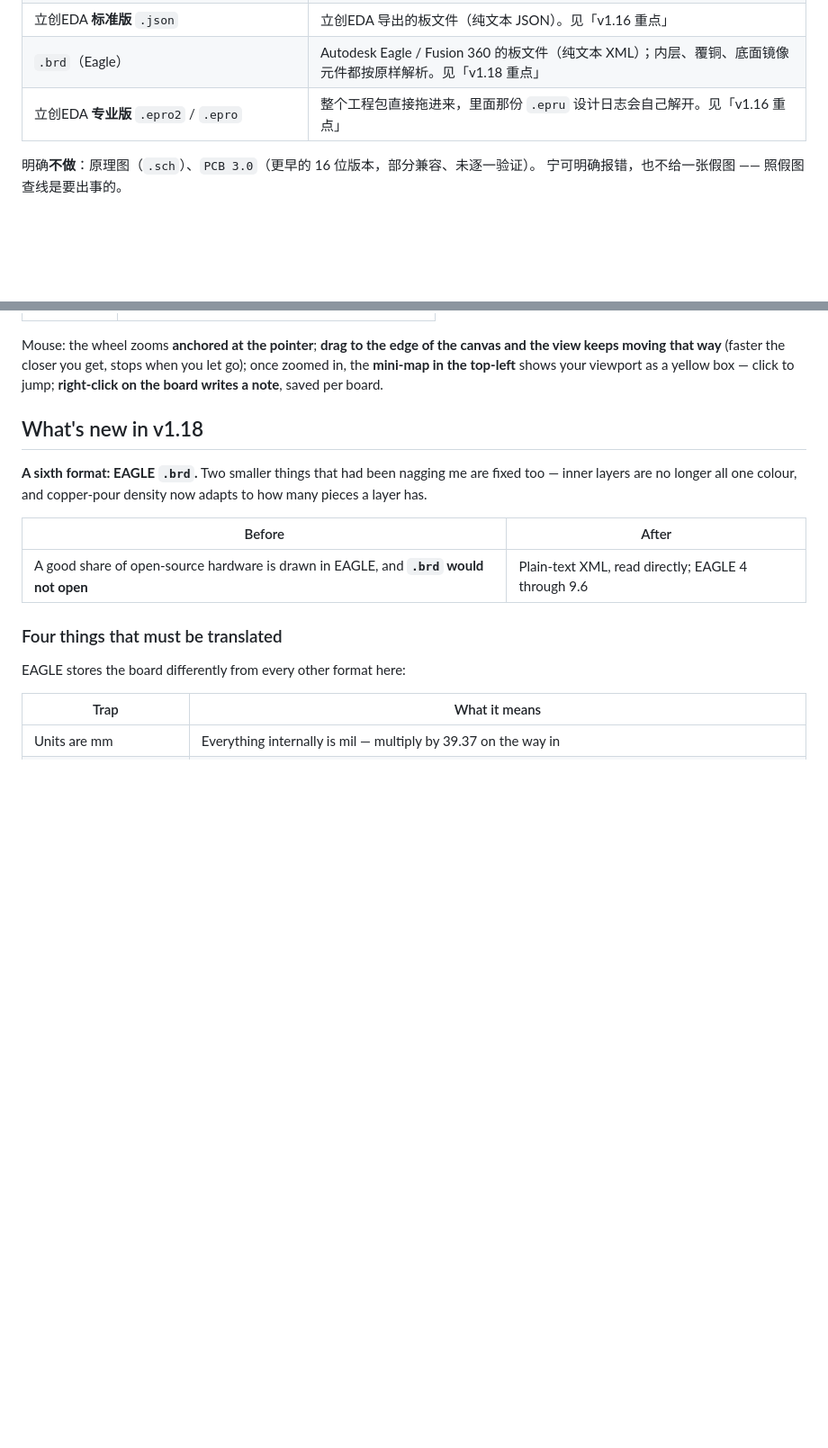
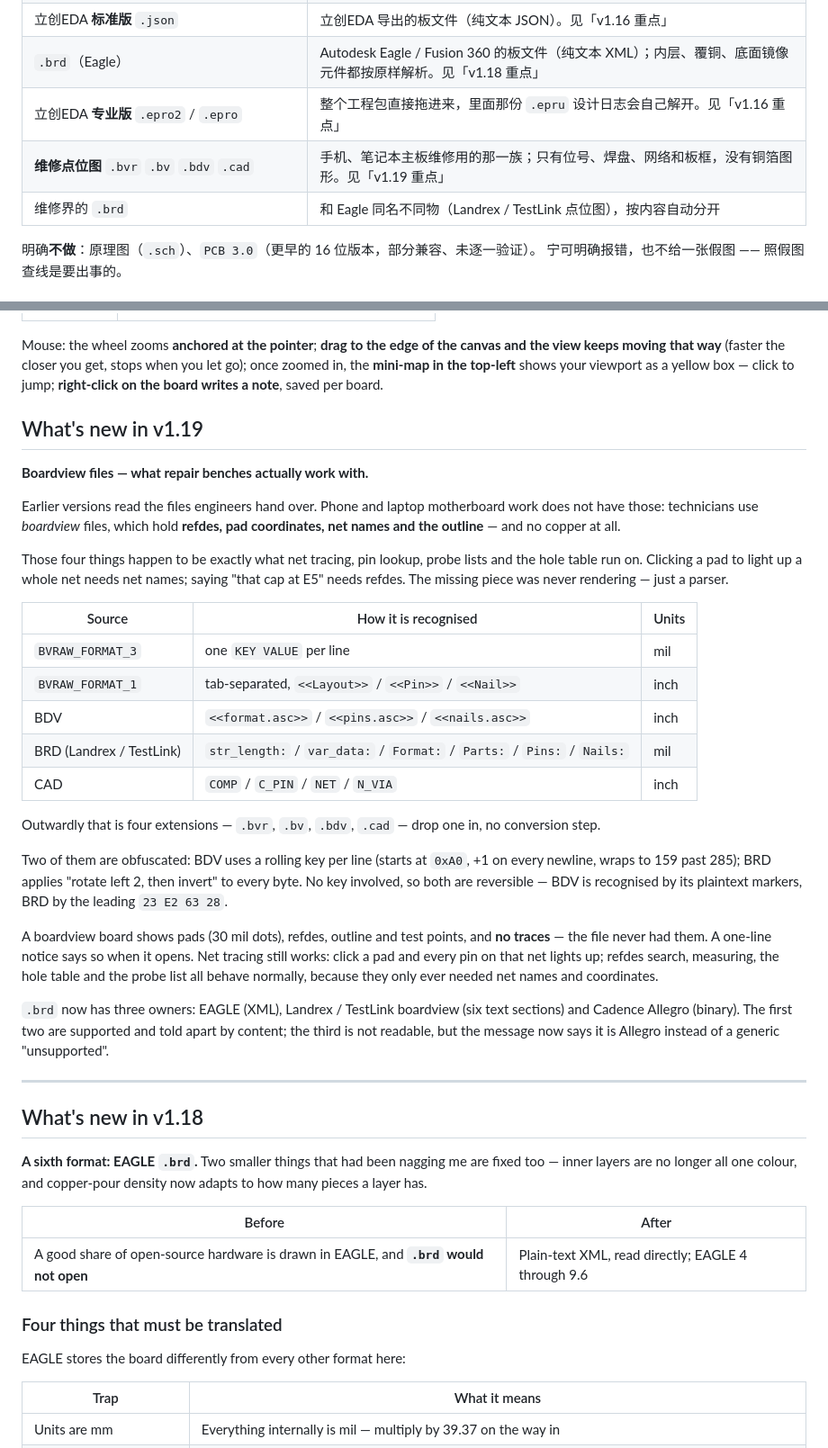
Before and after one commit to podcatcher962/copperlens, a Markdown page: README.md, 2 parts joined by grey strips. Shown at 90% size. Drawn GitHub-style; blank space fills up the shorter version.

```diff
--- a/README.md
+++ b/README.md
@@ -30,6 +30,8 @@
 | 立创EDA **标准版** `.json` | 立创EDA 导出的板文件（纯文本 JSON）。见「v1.16 重点」 |
 | `.brd`（Eagle） | Autodesk Eagle / Fusion 360 的板文件（纯文本 XML）；内层、覆铜、底面镜像元件都按原样解析。见「v1.18 重点」 |
 | 立创EDA **专业版** `.epro2` / `.epro` | 整个工程包直接拖进来，里面那份 `.epru` 设计日志会自己解开。见「v1.16 重点」 |
+| **维修点位图** `.bvr` `.bv` `.bdv` `.cad` | 手机、笔记本主板维修用的那一族；只有位号、焊盘、网络和板框，没有铜箔图形。见「v1.19 重点」 |
+| 维修界的 `.brd` | 和 Eagle 同名不同物（Landrex / TestLink 点位图），按内容自动分开 |
 
 明确**不做**：原理图（`.sch`）、`PCB 3.0`（更早的 16 位版本，部分兼容、未逐一验证）。
 宁可明确报错，也不给一张假图 —— 照假图查线是要出事的。
@@ -508,6 +561,47 @@ Mouse: the wheel zooms **anchored at the pointer**; **drag to the edge of the ca
 view keeps moving that way** (faster the closer you get, stops when you let go); once zoomed
 in, the **mini-map in the top-left** shows your viewport as a yellow box — click to jump;
 **right-click on the board writes a note**, saved per board.
+
+## What's new in v1.19
+
+**Boardview files — what repair benches actually work with.**
+
+Earlier versions read the files engineers hand over. Phone and laptop motherboard work
+does not have those: technicians use *boardview* files, which hold **refdes, pad
+coordinates, net names and the outline** — and no copper at all.
+
+Those four things happen to be exactly what net tracing, pin lookup, probe lists and the
+hole table run on. Clicking a pad to light up a whole net needs net names; saying "that
+cap at E5" needs refdes. The missing piece was never rendering — just a parser.
+
+| Source | How it is recognised | Units |
+|---|---|---|
+| `BVRAW_FORMAT_3` | one `KEY VALUE` per line | mil |
+| `BVRAW_FORMAT_1` | tab-separated, `<<Layout>>` / `<<Pin>>` / `<<Nail>>` | inch |
+| BDV | `<<format.asc>>` / `<<pins.asc>>` / `<<nails.asc>>` | inch |
+| BRD (Landrex / TestLink) | `str_length:` / `var_data:` / `Format:` / `Parts:` / `Pins:` / `Nails:` | mil |
+| CAD | `COMP` / `C_PIN` / `NET` / `N_VIA` | inch |
+
+Outwardly that is four extensions — `.bvr`, `.bv`, `.bdv`, `.cad` — drop one in, no
+conversion step.
+
+Two of them are obfuscated: BDV uses a rolling key per line (starts at `0xA0`, +1 on
+every newline, wraps to 159 past 285); BRD applies "rotate left 2, then invert" to every
+byte. No key involved, so both are reversible — BDV is recognised by its plaintext
+markers, BRD by the leading `23 E2 63 28`.
+
+A boardview board shows pads (30 mil dots), refdes, outline and test points, and
+**no traces** — the file never had them. A one-line notice says so when it opens. Net
+tracing still works: click a pad and every pin on that net lights up; refdes search,
+measuring, the hole table and the probe list all behave normally, because they only ever
+needed net names and coordinates.
+
+`.brd` now has three owners: EAGLE (XML), Landrex / TestLink boardview (six text
+sections) and Cadence Allegro (binary). The first two are supported and told apart by
+content; the third is not readable, but the message now says it is Allegro instead of a
+generic "unsupported".
+
+---
 
 ## What's new in v1.18
 
```
Also changed, not shown: other parts of README.md (+52 -1 lines).
